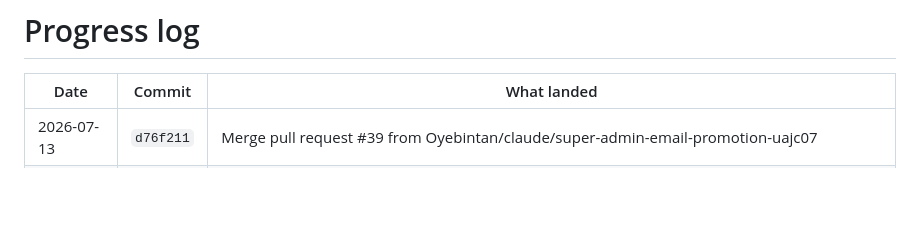
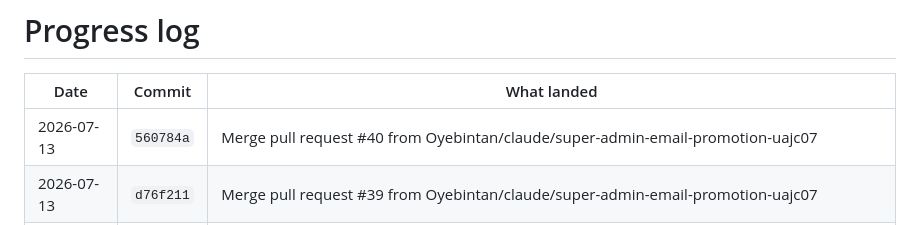
Before and after one commit to Oyebintan/Siwes-Finder, a Markdown page: PROGRESS.md, the part around the change. Rendered like a GitHub page; blank space fills up the shorter version.

Commit message:
chore(progress): log 560784a [skip ci]

```diff
--- a/PROGRESS.md
+++ b/PROGRESS.md
@@ -7,6 +7,7 @@
 
 | Date | Commit | What landed |
 |---|---|---|
+| 2026-07-13 | `560784a` | Merge pull request #40 from Oyebintan/claude/super-admin-email-promotion-uajc07 |
 | 2026-07-13 | `d76f211` | Merge pull request #39 from Oyebintan/claude/super-admin-email-promotion-uajc07 |
 | 2026-07-13 | `d565fe1` | Merge pull request #38 from Oyebintan/claude/super-admin-email-promotion-uajc07 |
 | 2026-07-13 | `1d6ccc7` | Merge pull request #37 from Oyebintan/claude/verify-email-flow-fixes |
```
